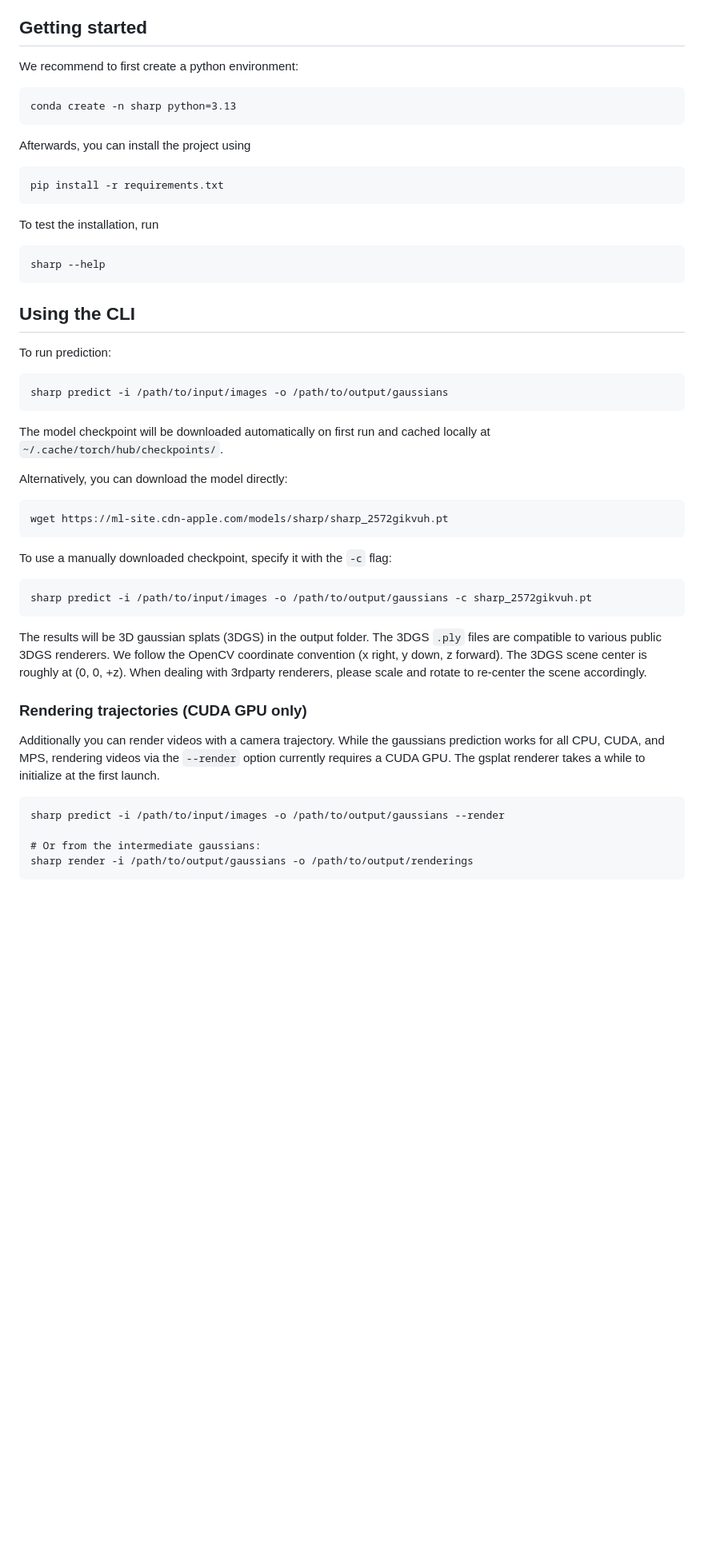
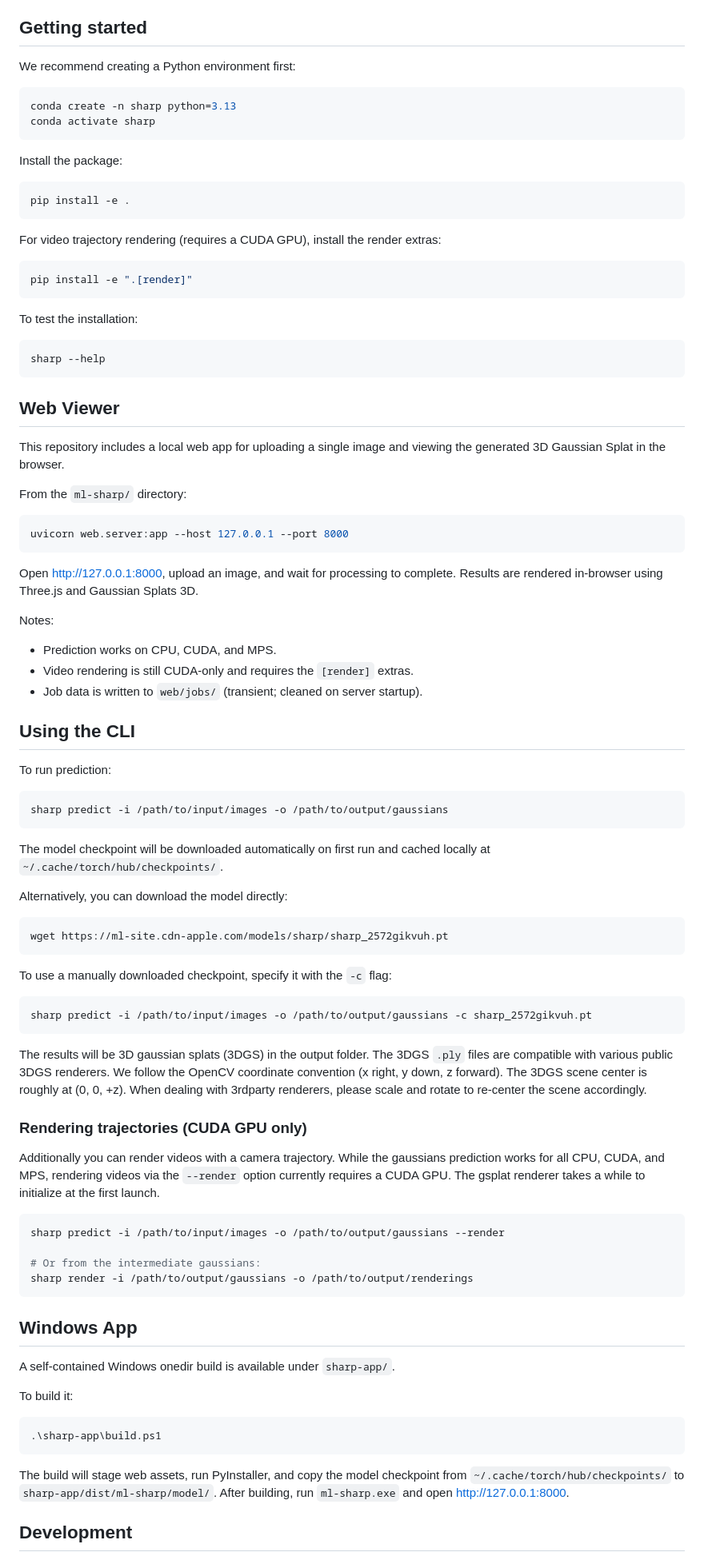
Before and after one commit to BagasCaturS/sharp-web-3DGS-Viewer, a Markdown page: README.md, the part around one of its changes. Shown at 80% size. GitHub-like rendering; blank space fills up the shorter version.

Commit message:
docs: update README with web viewer, Windows app, and dev notes

````diff
--- a/README.md
+++ b/README.md
@@ -13,29 +13,53 @@ We present SHARP, an approach to photorealistic view synthesis from a single ima
 
 ## Getting started
 
-We recommend to first create a python environment:
+We recommend creating a Python environment first:
 
-```
+```bash
 conda create -n sharp python=3.13
+conda activate sharp
 ```
 
-Afterwards, you can install the project using
+Install the package:
 
-```
-pip install -r requirements.txt
+```bash
+pip install -e .
 ```
 
-To test the installation, run
+For video trajectory rendering (requires a CUDA GPU), install the render extras:
 
+```bash
+pip install -e ".[render]"
 ```
+
+To test the installation:
+
+```bash
 sharp --help
 ```
+
+## Web Viewer
+
+This repository includes a local web app for uploading a single image and viewing the generated 3D Gaussian Splat in the browser.
+
+From the `ml-sharp/` directory:
+
+```bash
+uvicorn web.server:app --host 127.0.0.1 --port 8000
+```
+
+Open [http://127.0.0.1:8000](http://127.0.0.1:8000), upload an image, and wait for processing to complete. Results are rendered in-browser using Three.js and Gaussian Splats 3D.
+
+Notes:
+- Prediction works on CPU, CUDA, and MPS.
+- Video rendering is still CUDA-only and requires the `[render]` extras.
+- Job data is written to `web/jobs/` (transient; cleaned on server startup).
 
 ## Using the CLI
 
 To run prediction:
 
-```
+```bash
 sharp predict -i /path/to/input/images -o /path/to/output/gaussians
 ```
 
@@ -43,25 +67,40 @@ The model checkpoint will be downloaded automatically on first run and cached lo
 
 Alternatively, you can download the model directly:
 
-```
+```bash
 wget https://ml-site.cdn-apple.com/models/sharp/sharp_2572gikvuh.pt
 ```
 
 To use a manually downloaded checkpoint, specify it with the `-c` flag:
 
-```
+```bash
 sharp predict -i /path/to/input/images -o /path/to/output/gaussians -c sharp_2572gikvuh.pt
 ```
 
-The results will be 3D gaussian splats (3DGS) in the output folder. The 3DGS `.ply` files are compatible to various public 3DGS renderers. We follow the OpenCV coordinate convention (x right, y down, z forward). The 3DGS scene center is roughly at (0, 0, +z). When dealing with 3rdparty renderers, please scale and rotate to re-center the scene accordingly.
+The results will be 3D gaussian splats (3DGS) in the output folder. The 3DGS `.ply` files are compatible with various public 3DGS renderers. We follow the OpenCV coordinate convention (x right, y down, z forward). The 3DGS scene center is roughly at (0, 0, +z). When dealing with 3rdparty renderers, please scale and rotate to re-center the scene accordingly.
 
 ### Rendering trajectories (CUDA GPU only)
 
 Additionally you can render videos with a camera trajectory. While the gaussians prediction works for all CPU, CUDA, and MPS, rendering videos via the `--render` option currently requires a CUDA GPU. The gsplat renderer takes a while to initialize at the first launch.
 
-```
+```bash
 sharp predict -i /path/to/input/images -o /path/to/output/gaussians --render
 
 # Or from the intermediate gaussians:
 sharp render -i /path/to/output/gaussians -o /path/to/output/renderings
 ```
+
+## Windows App
+
+A self-contained Windows onedir build is available under `sharp-app/`.
+
+To build it:
+
+```powershell
+.\sharp-app\build.ps1
+```
+
+The build will stage web assets, run PyInstaller, and copy the model checkpoint from `~/.cache/torch/hub/checkpoints/` to `sharp-app/dist/ml-sharp/model/`. After building, run `ml-sharp.exe` and open [http://127.0.0.1:8000](http://127.0.0.1:8000).
+
+## Development
+
````
Also changed, not shown: other parts of README.md (+9 -0 lines).
